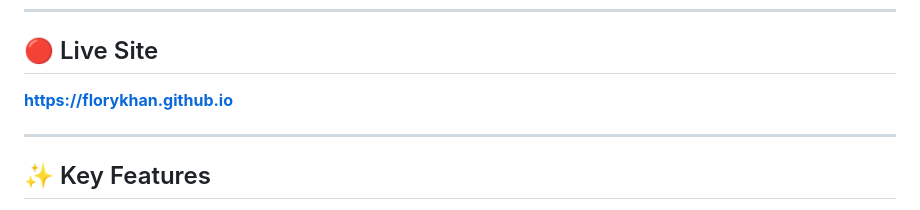
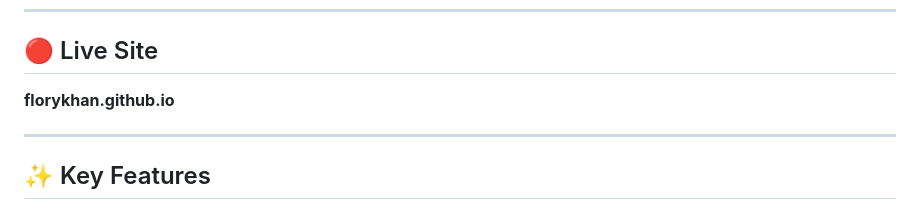
Before and after one commit to florykhan/florykhan.github.io, a Markdown page: README.md, the part around the change. Drawn GitHub-style.

```diff
--- a/README.md
+++ b/README.md
@@ -18,7 +18,7 @@ This site demonstrates that a polished, interactive portfolio can be shipped wit
 
 ## 🔴 Live Site
 
-**https://florykhan.github.io**
+**florykhan.github.io**
 
 ---
 
```
